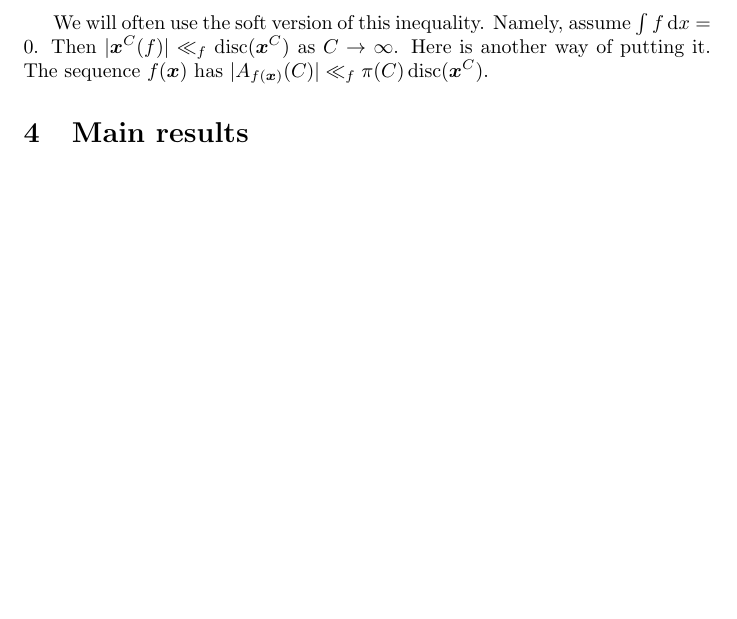
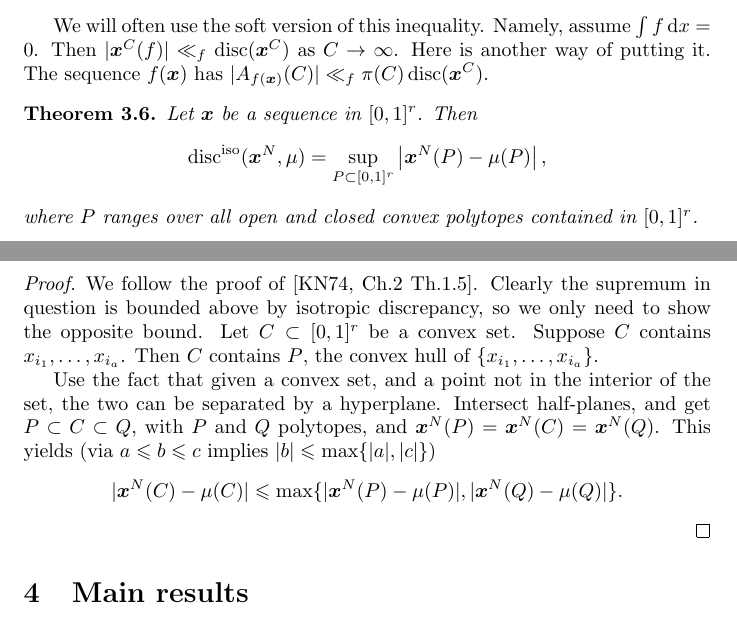
Before and after one commit to dkmiller/tidbits, a LaTeX document (2016-07-29_strange-L.tex): part of page 5 of 15 before the commit and two parts of pages 5 and 6 of 15 after it, the two joined at a grey line, cut so that both start at the same text, the shorter picture padded with empty space. Compiled offline with pdfLaTeX.

Commit message:
added proof

```diff
--- a/2016-07-29_strange-L.tex
+++ b/2016-07-29_strange-L.tex
@@ -343,6 +343,31 @@ We will often use the soft version of this inequality. Namely, assume
 $\int f\, \dd x=0$. Then $|\bx^C(f)| \ll_f \disc(\bx^C)$ as $C\to \infty$.
 Here is another way of putting it. The sequence $f(\bx)$ has
 $|A_{f(\bx)}(C)| \ll_f \pi(C) \disc(\bx^C)$.
+
+\begin{theorem}
+Let $\bx$ be a sequence in $[0,1]^r$. Then
+\[
+	\disc^\iso(\bx^N,\mu) = \sup_{P\subset [0,1]^r} \left| \bx^N(P)-\mu(P)\right| ,
+\]
+where $P$ ranges over all open and closed convex polytopes contained in
+$[0,1]^r$.
+\end{theorem}
+\begin{proof}
+We follow the proof of \cite[Ch.2~Th.1.5]{kuipers-niederreiter-1974}. Clearly
+the supremum in question is bounded above by isotropic discrepancy, so we only
+need to show the opposite bound. Let $C\subset [0,1]^r$ be a convex
+set. Suppose $C$ contains $x_{i_1},\dots,x_{i_a}$. Then $C$ contains $P$, the
+convex hull of $\{x_{i_1},\dots,x_{i_a}\}$.
+
+Use the fact that given a convex set, and a point not in the interior of the
+set, the two can be separated by a hyperplane. Intersect half-planes, and get
+$P\subset C\subset Q$, with $P$ and $Q$ polytopes, and
+$\bx^N(P)=\bx^N(C)=\bx^N(Q)$. This yields (via $a\leqslant b\leqslant c$ implies
+$|b|\leqslant\max\{|a|,|c|\}$)
+\[
+	|\bx^N(C)-\mu(C)| \leqslant \max\{|\bx^N(P)-\mu(P)|,|\bx^N(Q)-\mu(Q)|\} .
+\]
+\end{proof}
 
 
 
```
Also changed, not shown: 2016-07-29_strange-L.pdf, 2016-07-29_strange-L.tex (2 more changed lines).
